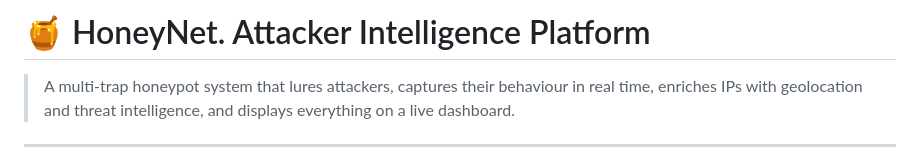
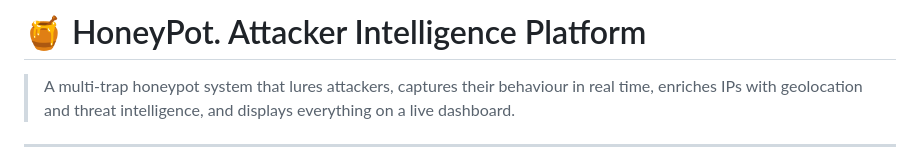
Before and after one commit to adamm2937/honeypot, a Markdown page: README.md, the part around the change. GitHub-like rendering.

```diff
--- a/README.md
+++ b/README.md
@@ -1,4 +1,4 @@
-# 🍯 HoneyNet. Attacker Intelligence Platform
+# 🍯 HoneyPot. Attacker Intelligence Platform
 
 > A multi-trap honeypot system that lures attackers, captures their behaviour in real time, enriches IPs with geolocation and threat intelligence, and displays everything on a live dashboard.
 
```
